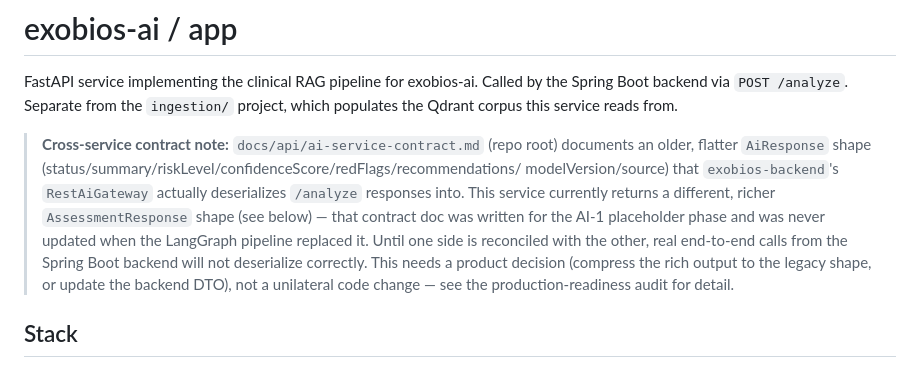
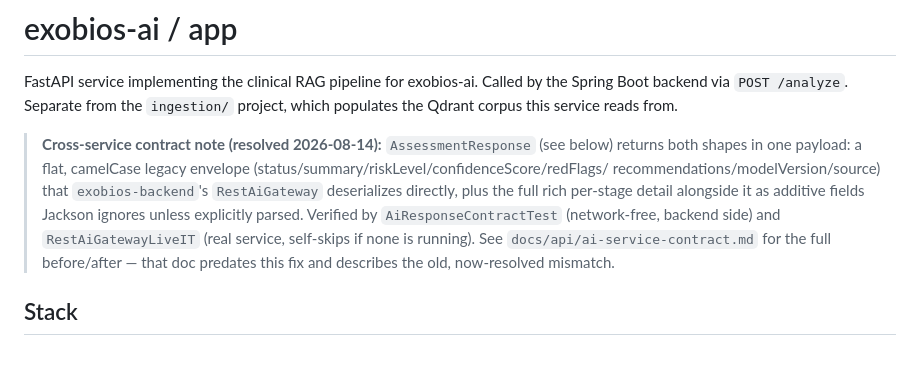
Before and after one commit to PrajwalBanakar/exobios, a Markdown page: exobios-ai/app/README.md, the part around the change. Drawn GitHub-style.

Commit message:
docs(exobios-ai): update backend contract note now that dual-shape response resolves the mismatch

```diff
--- a/exobios-ai/app/README.md
+++ b/exobios-ai/app/README.md
@@ -5,18 +5,16 @@ Called by the Spring Boot backend via `POST /analyze`. Separate from the
 `ingestion/` project, which populates the Qdrant corpus this service reads
 from.
 
-> **Cross-service contract note:** `docs/api/ai-service-contract.md` (repo
-> root) documents an older, flatter `AiResponse` shape
-> (status/summary/riskLevel/confidenceScore/redFlags/recommendations/
-> modelVersion/source) that `exobios-backend`'s `RestAiGateway` actually
-> deserializes `/analyze` responses into. This service currently returns a
-> different, richer `AssessmentResponse` shape (see below) — that contract
-> doc was written for the AI-1 placeholder phase and was never updated when
-> the LangGraph pipeline replaced it. Until one side is reconciled with the
-> other, real end-to-end calls from the Spring Boot backend will not
-> deserialize correctly. This needs a product decision (compress the rich
-> output to the legacy shape, or update the backend DTO), not a unilateral
-> code change — see the production-readiness audit for detail.
+> **Cross-service contract note (resolved 2026-08-14):** `AssessmentResponse`
+> (see below) returns both shapes in one payload: a flat, camelCase legacy
+> envelope (status/summary/riskLevel/confidenceScore/redFlags/
+> recommendations/modelVersion/source) that `exobios-backend`'s
+> `RestAiGateway` deserializes directly, plus the full rich per-stage detail
+> alongside it as additive fields Jackson ignores unless explicitly parsed.
+> Verified by `AiResponseContractTest` (network-free, backend side) and
+> `RestAiGatewayLiveIT` (real service, self-skips if none is running). See
+> `docs/api/ai-service-contract.md` for the full before/after — that doc
+> predates this fix and describes the old, now-resolved mismatch.
 
 ## Stack
 
```
